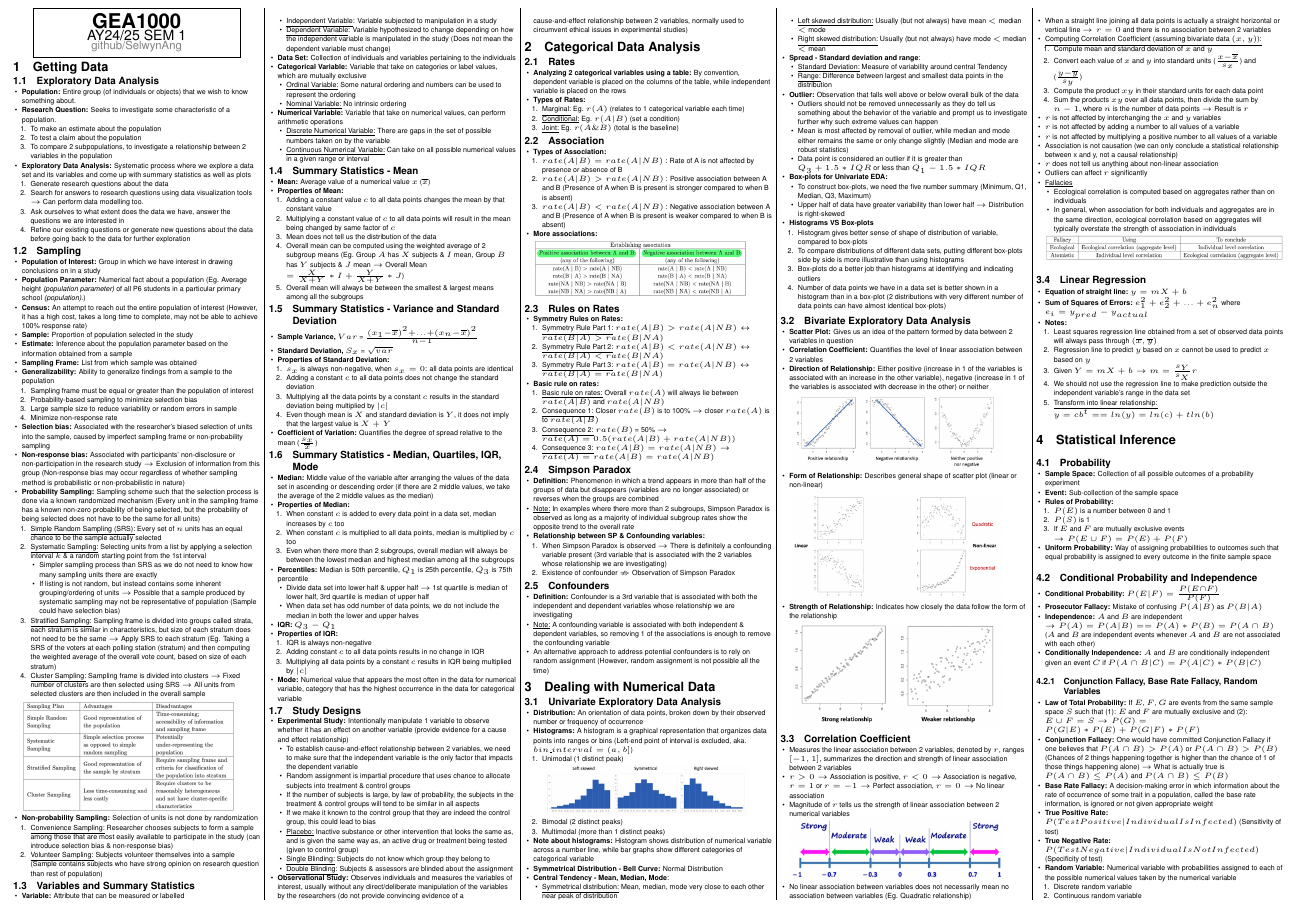
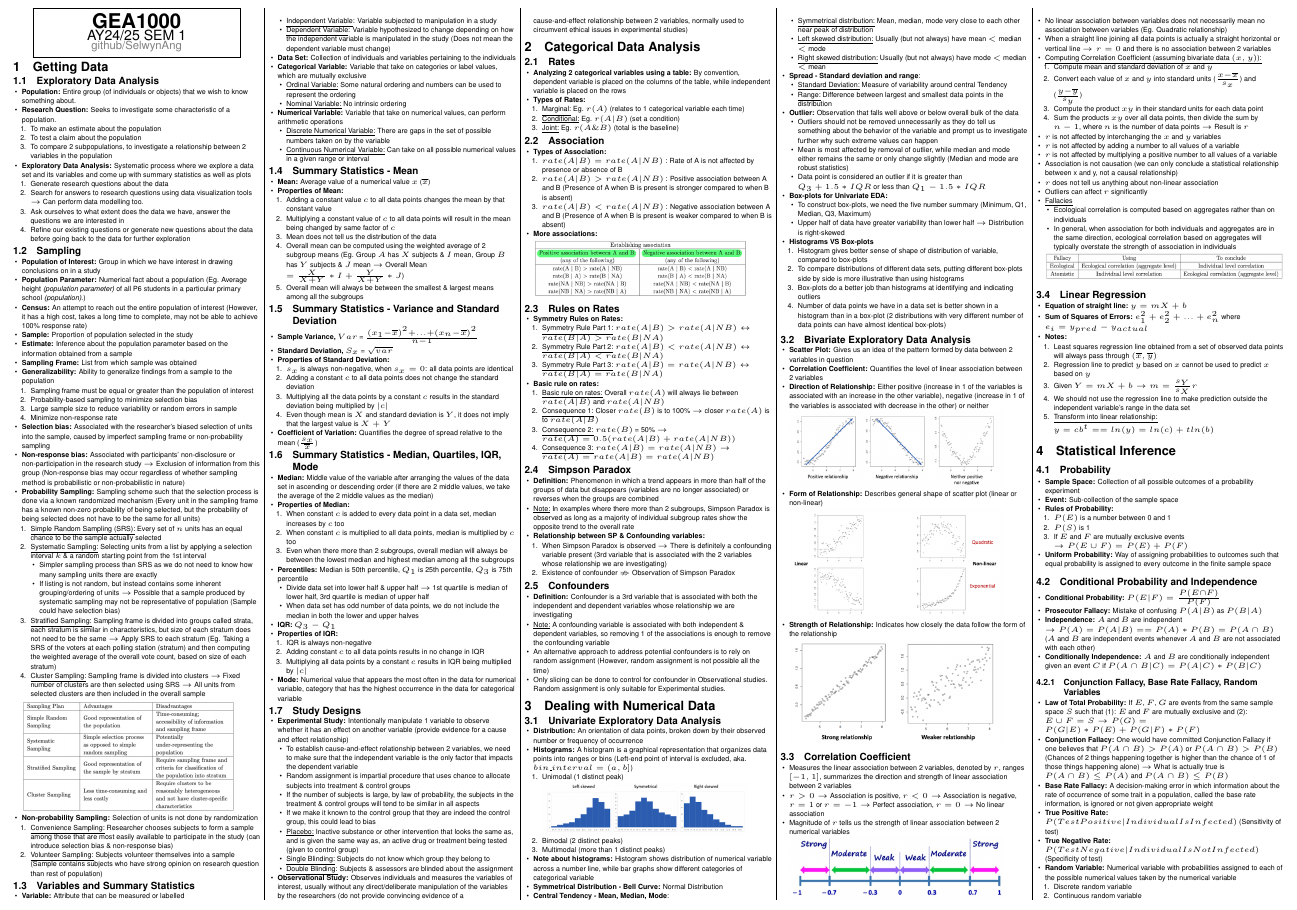
Before and after one commit to SelwynAng/nus_cheatsheets, a LaTeX document (gea1000/cheatsheet.tex): part of page 1 of 2, cut so that both start at the same text. Compiled offline with pdfLaTeX.

Commit message:
Update gea1000

```diff
--- a/gea1000/cheatsheet.tex
+++ b/gea1000/cheatsheet.tex
@@ -291,6 +291,8 @@
       \item \textbf{Definition:} Confounder is a 3rd variable that is associated with both the independent and dependent variables whose relationship we are investigating
       \item \underline{Note:} A confounding variable is associated with both independent \& dependent variables, so removing 1 of the associations is enough to remove the confounding variable
       \item An alternative approach to address potential confounders is to rely on random assignment (However, random assignment is not possible all the time)
+      \item Only slicing can be done to control for confounder in Observational studies. Random assignment is only suitable for Experimental studies.
+
     \end{itemize}
 
     \section{Dealing with Numerical Data}
```
Also changed, not shown: gea1000/cheatsheet.pdf.
